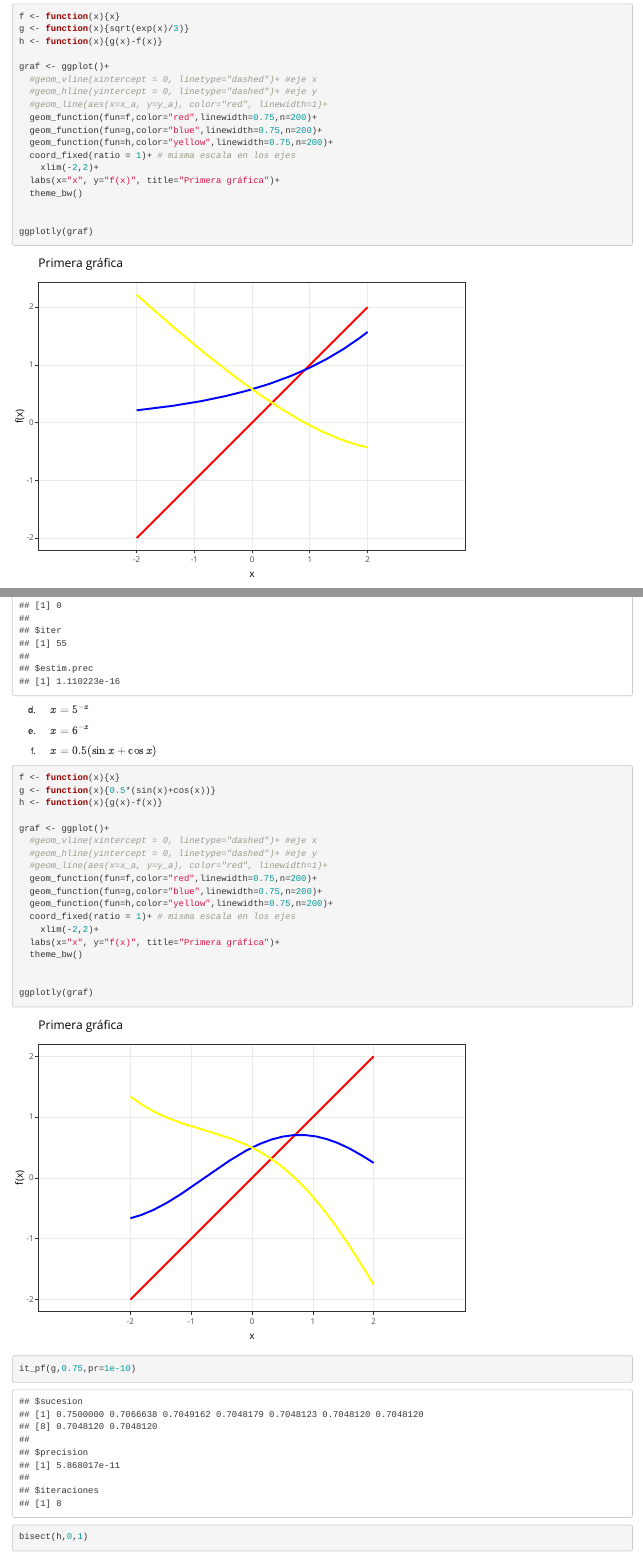
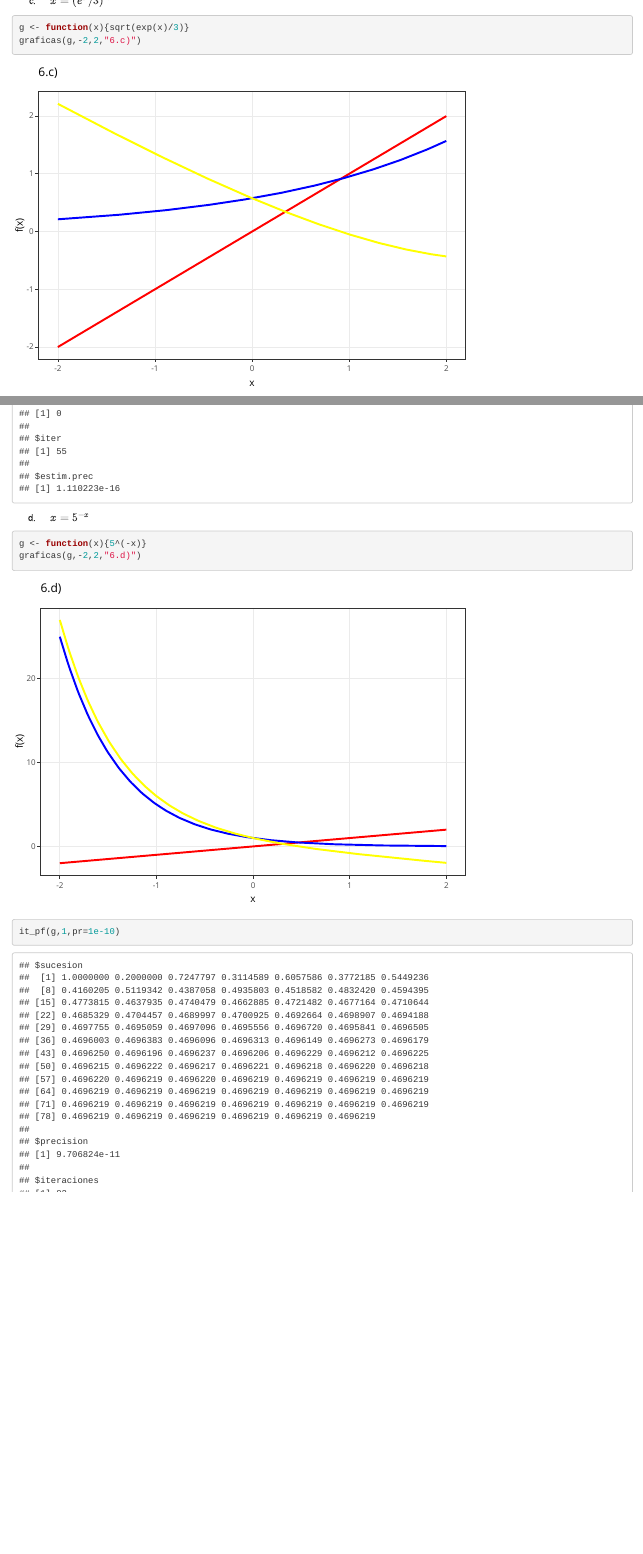
Before and after one commit to Luis29292/AN-2023-Luis-Antonio-Dominguez-Avila, an R Markdown document (Tarea_2/Tarea_2.Rmd): the page in a window 1100 px wide, from 13710 px down before the commit and from 14830 px down after it, and a second part further down, joined at a grey line. Rendered offline with R 4.5, knitr and Pandoc, with nearby package versions; drawn as R Markdown's standard HTML page in place of the format the file asks for.

Commit message:
FEAT: Terminé la tarea 2

````diff
--- a/Tarea_2/Tarea_2.Rmd
+++ b/Tarea_2/Tarea_2.Rmd
@@ -91,7 +91,7 @@ grafica <- function(f,i,d,t,color="red"){
 graficas <- function(g,i,d,t){
 f <- function(x){x}
 #g <- function(x){(2-exp(x)+x^2)/3}
-h <- function(x){g(x)-f(x)}
+h <<- function(x){g(x)-f(x)}
 
 graf <- ggplot()+
   #geom_vline(xintercept = 0, linetype="dashed")+ #eje x
@@ -105,8 +105,8 @@ graf <- ggplot()+
   labs(x="x", y="f(x)", title=t)+
   theme_bw()
 
+ggplotly(graf)
 
-ggplotly(graf)
 }
 ```
 
@@ -231,7 +231,6 @@ Considera las funciones $f(x)=x$ y $g(x)=2 \sin x$.  Usa el método de la bisecc
 
 ```{r}
 g <- function(x){2*sin(x)}
-h <- function(x){2*sin(x)-x}
 graficas(g,-5,5,"Gráfica 4")
 ```
 ```{r}
@@ -319,24 +328,8 @@ b. $\quad x=\frac{5}{x^{2}}+2$
 
 c. $\quad x=\left(e^{x} / 3\right)^{1 / 2}$
 ```{r}
-f <- function(x){x}
 g <- function(x){sqrt(exp(x)/3)}
-h <- function(x){g(x)-f(x)}
-
-graf <- ggplot()+
-  #geom_vline(xintercept = 0, linetype="dashed")+ #eje x
-  #geom_hline(yintercept = 0, linetype="dashed")+ #eje y
-  #geom_line(aes(x=x_a, y=y_a), color="red", linewidth=1)+
-  geom_function(fun=f,color="red",linewidth=0.75,n=200)+
-  geom_function(fun=g,color="blue",linewidth=0.75,n=200)+
-  geom_function(fun=h,color="yellow",linewidth=0.75,n=200)+
-  coord_fixed(ratio = 1)+ # misma escala en los ejes
-    xlim(-2,2)+
-  labs(x="x", y="f(x)", title="Primera gráfica")+
-  theme_bw()
-
-
-ggplotly(graf)
+graficas(g,-2,2,"6.c)")
 ```
 ```{r}
 it_pf(g,1,pr=1e-10)
@@ -345,3 +338,11 @@ it_pf(g,1,pr=1e-10)
 bisect(h,0,2)
 ```
 d. $\quad x=5^{-x}$
+```{r}
+g <- function(x){5^(-x)}
+graficas(g,-2,2,"6.d)")
+```
+```{r}
+it_pf(g,1,pr=1e-10)
+```
+```{r}
@@ -350,24 +363,8 @@ e. $\quad x=6^{-x}$
 
 f. $\quad x=0.5(\sin x+\cos x)$
 ```{r}
-f <- function(x){x}
 g <- function(x){0.5*(sin(x)+cos(x))}
-h <- function(x){g(x)-f(x)}
-
-graf <- ggplot()+
-  #geom_vline(xintercept = 0, linetype="dashed")+ #eje x
-  #geom_hline(yintercept = 0, linetype="dashed")+ #eje y
-  #geom_line(aes(x=x_a, y=y_a), color="red", linewidth=1)+
-  geom_function(fun=f,color="red",linewidth=0.75,n=200)+
-  geom_function(fun=g,color="blue",linewidth=0.75,n=200)+
-  geom_function(fun=h,color="yellow",linewidth=0.75,n=200)+
-  coord_fixed(ratio = 1)+ # misma escala en los ejes
-    xlim(-2,2)+
-  labs(x="x", y="f(x)", title="Primera gráfica")+
-  theme_bw()
-
-
-ggplotly(graf)
+graficas(g,-2,2,"6.f)")
 ```
 ```{r}
 it_pf(g,0.75,pr=1e-10)
````
Also changed, not shown: Tarea_2/Tarea_2.Rmd (22 more changed lines).
